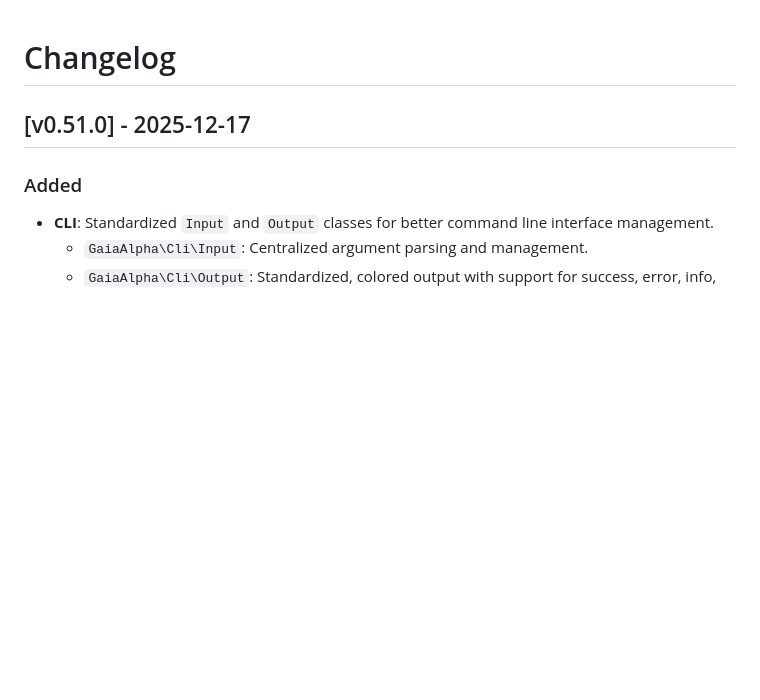
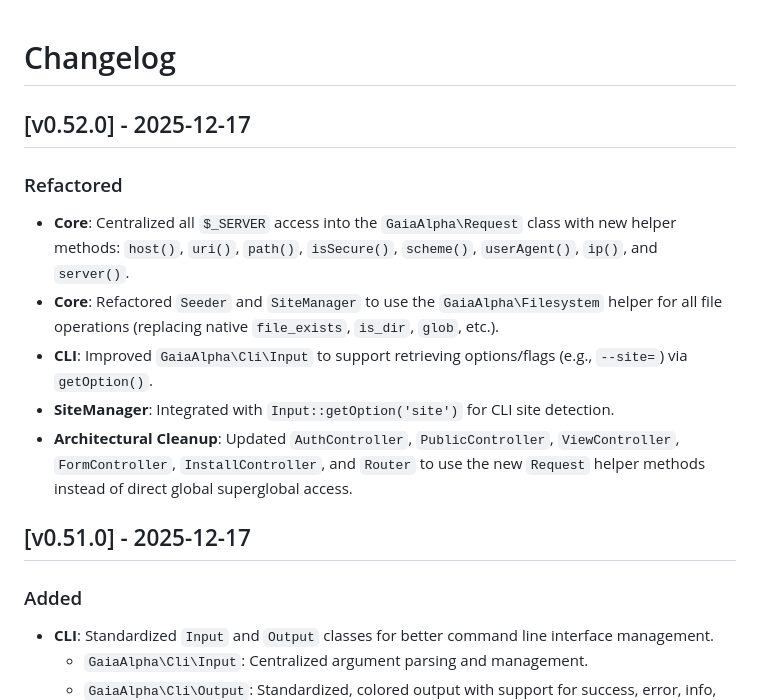
Before and after one commit to applh/gaia-alpha, a Markdown page: docs/CHANGELOG.md, the part around the change. Rendered like a GitHub page; blank space fills up the shorter version.

Commit message:
Update CHANGELOG for v0.52.0

```diff
--- a/docs/CHANGELOG.md
+++ b/docs/CHANGELOG.md
@@ -1,4 +1,12 @@
 # Changelog
+
+## [v0.52.0] - 2025-12-17
+### Refactored
+- **Core**: Centralized all `$_SERVER` access into the `GaiaAlpha\Request` class with new helper methods: `host()`, `uri()`, `path()`, `isSecure()`, `scheme()`, `userAgent()`, `ip()`, and `server()`.
+- **Core**: Refactored `Seeder` and `SiteManager` to use the `GaiaAlpha\Filesystem` helper for all file operations (replacing native `file_exists`, `is_dir`, `glob`, etc.).
+- **CLI**: Improved `GaiaAlpha\Cli\Input` to support retrieving options/flags (e.g., `--site=`) via `getOption()`.
+- **SiteManager**: Integrated with `Input::getOption('site')` for CLI site detection.
+- **Architectural Cleanup**: Updated `AuthController`, `PublicController`, `ViewController`, `FormController`, `InstallController`, and `Router` to use the new `Request` helper methods instead of direct global superglobal access.
 
 ## [v0.51.0] - 2025-12-17
 ### Added
```
